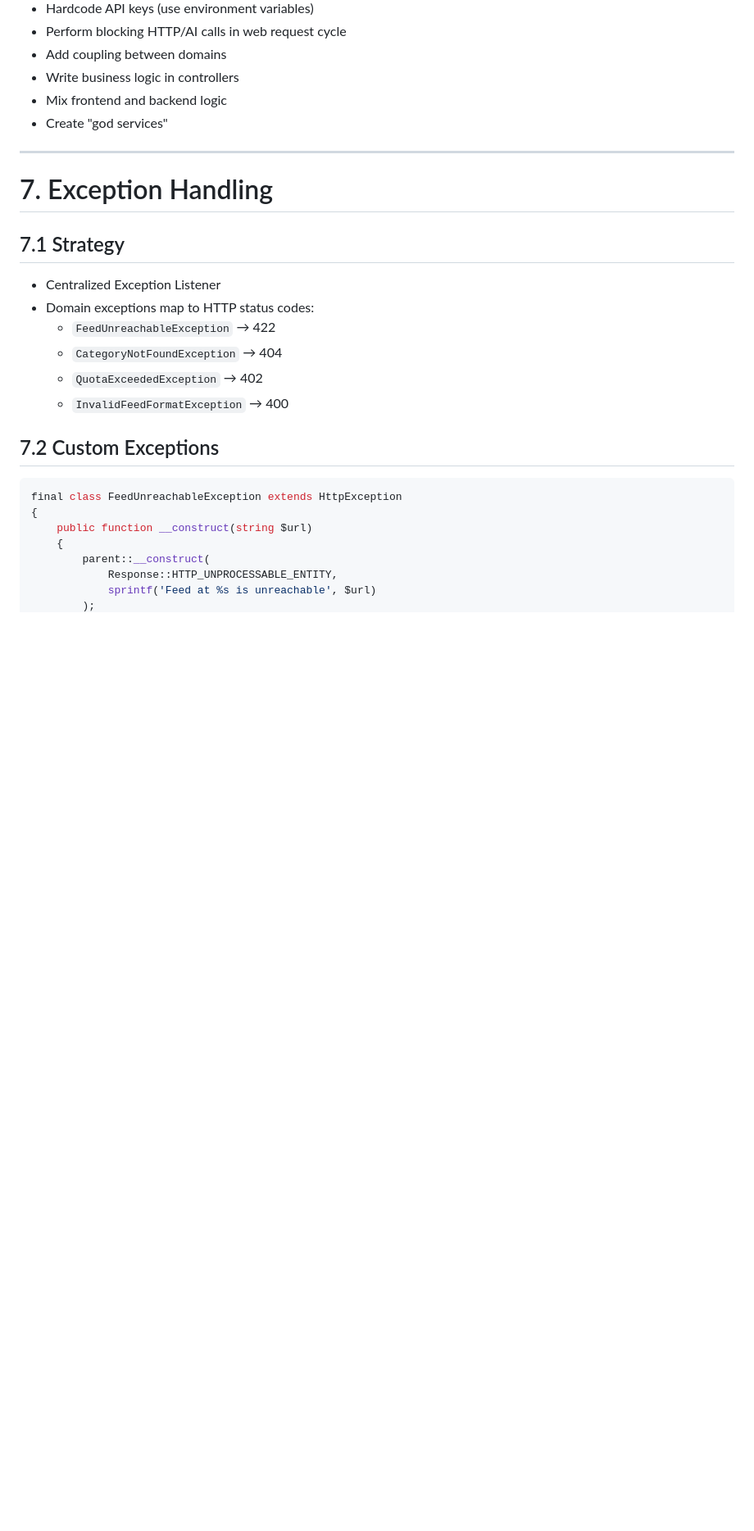
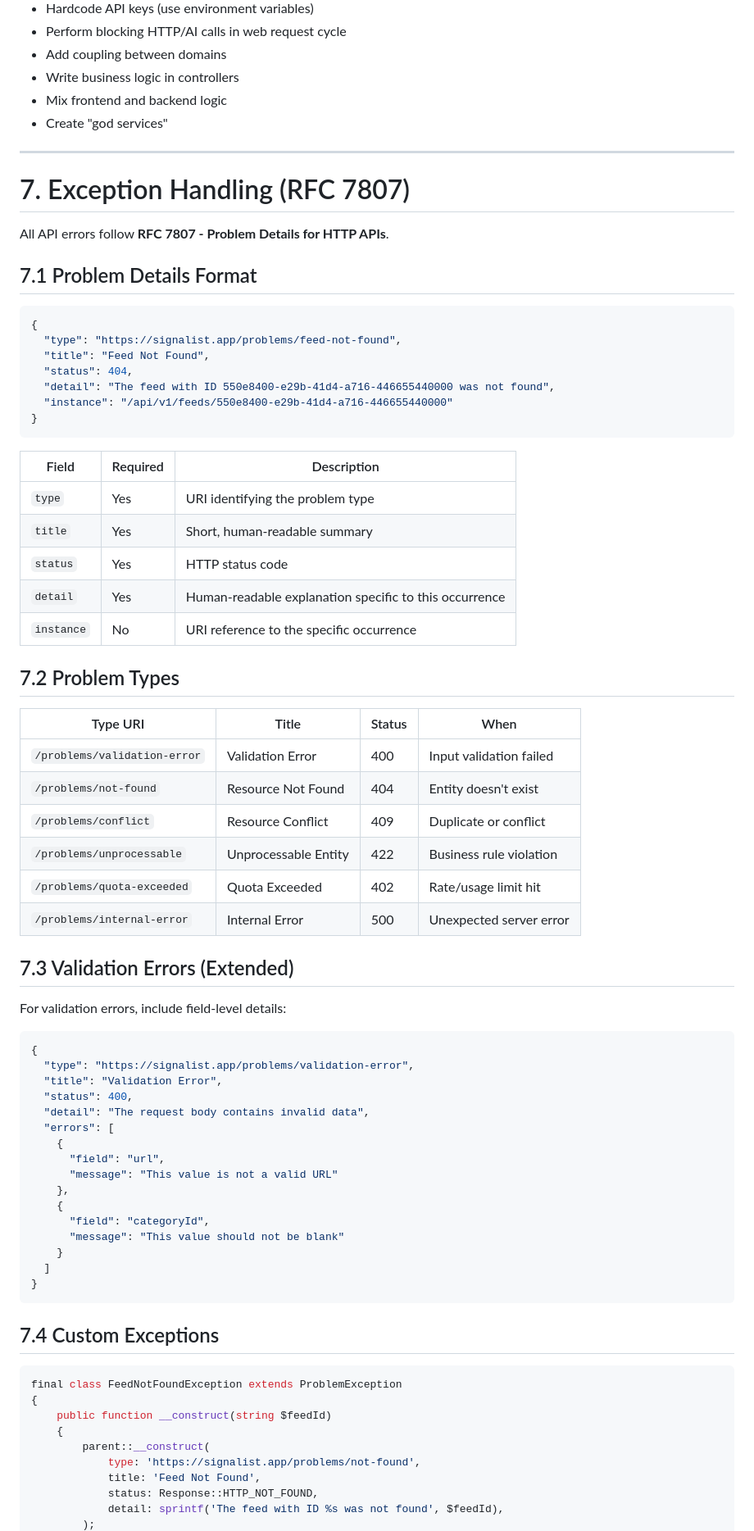
Before and after one commit to thlaure/Signalist, a Markdown page: CLAUDE.md, the part around one of its changes. Shown at 82% size. Drawn GitHub-style; blank space fills up the shorter version.

````diff
--- a/CLAUDE.md
+++ b/CLAUDE.md
@@ -197,23 +197,70 @@ src/
 
 ---
 
-# 7. Exception Handling
+# 7. Exception Handling (RFC 7807)
 
-## 7.1 Strategy
-- Centralized Exception Listener
-- Domain exceptions map to HTTP status codes:
-  - `FeedUnreachableException` → 422
-  - `CategoryNotFoundException` → 404
-  - `QuotaExceededException` → 402
-  - `InvalidFeedFormatException` → 400
+All API errors follow **RFC 7807 - Problem Details for HTTP APIs**.
 
-## 7.2 Custom Exceptions
+## 7.1 Problem Details Format
+```json
+{
+  "type": "https://signalist.app/problems/feed-not-found",
+  "title": "Feed Not Found",
+  "status": 404,
+  "detail": "The feed with ID 550e8400-e29b-41d4-a716-446655440000 was not found",
+  "instance": "/api/v1/feeds/550e8400-e29b-41d4-a716-446655440000"
+}
+```
+
+| Field | Required | Description |
+|-------|----------|-------------|
+| `type` | Yes | URI identifying the problem type |
+| `title` | Yes | Short, human-readable summary |
+| `status` | Yes | HTTP status code |
+| `detail` | Yes | Human-readable explanation specific to this occurrence |
+| `instance` | No | URI reference to the specific occurrence |
+
+## 7.2 Problem Types
+
+| Type URI | Title | Status | When |
+|----------|-------|--------|------|
+| `/problems/validation-error` | Validation Error | 400 | Input validation failed |
+| `/problems/not-found` | Resource Not Found | 404 | Entity doesn't exist |
+| `/problems/conflict` | Resource Conflict | 409 | Duplicate or conflict |
+| `/problems/unprocessable` | Unprocessable Entity | 422 | Business rule violation |
+| `/problems/quota-exceeded` | Quota Exceeded | 402 | Rate/usage limit hit |
+| `/problems/internal-error` | Internal Error | 500 | Unexpected server error |
+
+## 7.3 Validation Errors (Extended)
+For validation errors, include field-level details:
+```json
+{
+  "type": "https://signalist.app/problems/validation-error",
+  "title": "Validation Error",
+  "status": 400,
+  "detail": "The request body contains invalid data",
+  "errors": [
+    {
+      "field": "url",
+      "message": "This value is not a valid URL"
+    },
+    {
+      "field": "categoryId",
+      "message": "This value should not be blank"
+    }
+  ]
+}
+```
+
+## 7.4 Custom Exceptions
 ```php
-final class FeedUnreachableException extends HttpException
+final class FeedNotFoundException extends ProblemException
 {
-    public function __construct(string $url)
+    public function __construct(string $feedId)
     {
         parent::__construct(
-            Response::HTTP_UNPROCESSABLE_ENTITY,
-            sprintf('Feed at %s is unreachable', $url)
+            type: 'https://signalist.app/problems/not-found',
+            title: 'Feed Not Found',
+            status: Response::HTTP_NOT_FOUND,
+            detail: sprintf('The feed with ID %s was not found', $feedId),
         );
````
Also changed, not shown: other parts of CLAUDE.md (+70 -0 lines).
